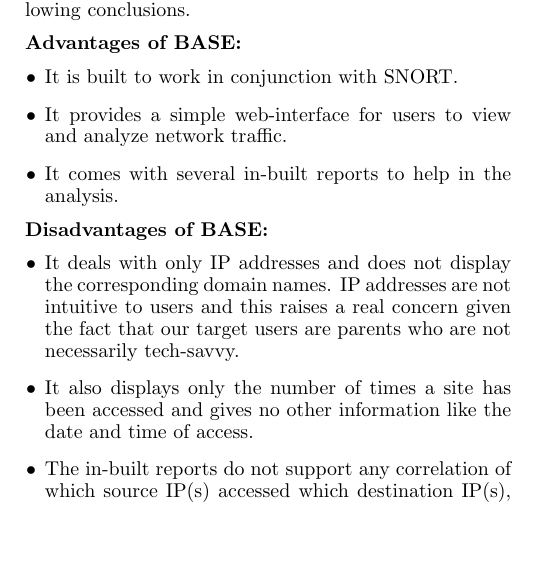
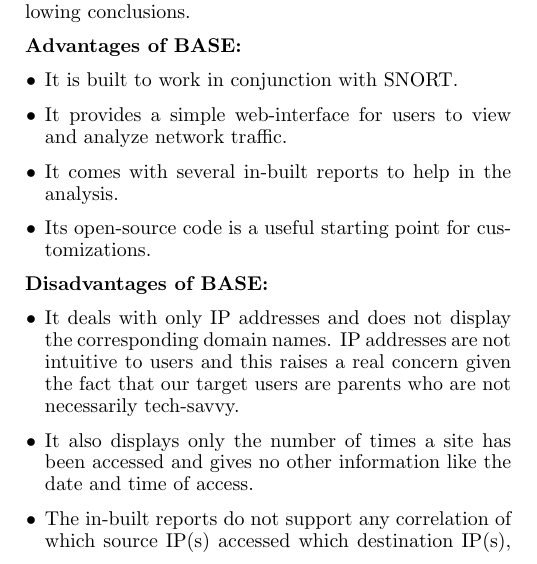
Before and after one commit to cschreiner/kindsicher, a LaTeX document (proj/final_report/final_report.tex, which reads proj/final_report/ch6_reporting.tex): part of one column of page 6 of 10, cut so that both start at the same text, the shorter picture padded with empty space. Compiled offline with pdfLaTeX.

Commit message:
added another advnatage for BASE

```diff
--- a/proj/final_report/ch6_reporting.tex
+++ b/proj/final_report/ch6_reporting.tex
@@ -84,6 +84,8 @@
 
 \item It comes with several in-built reports to help in the analysis.
 
+\item Its open-source code is a useful starting point for customizations.
+
 \end{itemize}
 
 \textbf{Disadvantages of BASE:}
```
